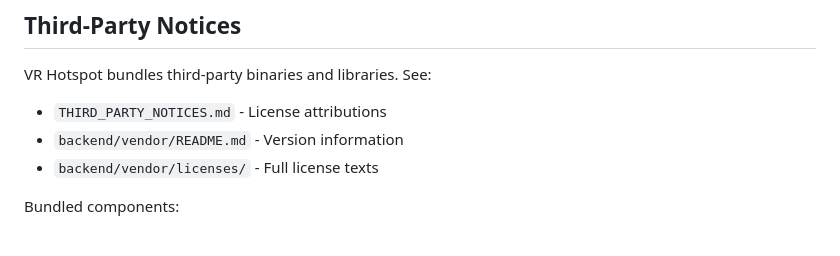
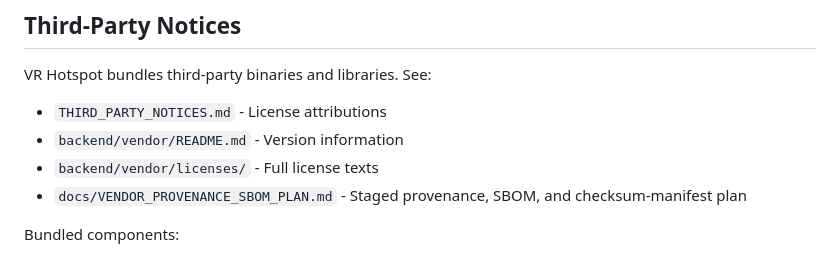
Before and after one commit to josethevrtech/VRhotspot, a Markdown page: README.md, the part around the change. Drawn GitHub-style.

Commit message:
docs: add vendor provenance sbom plan

```diff
--- a/README.md
+++ b/README.md
@@ -527,6 +527,7 @@ VR Hotspot bundles third-party binaries and libraries. See:
 - `THIRD_PARTY_NOTICES.md` - License attributions
 - `backend/vendor/README.md` - Version information
 - `backend/vendor/licenses/` - Full license texts
+- `docs/VENDOR_PROVENANCE_SBOM_PLAN.md` - Staged provenance, SBOM, and checksum-manifest plan
 
 Bundled components:
 - **hostapd** (BSD) - https://w1.fi/hostapd/
```
Also changed, not shown: docs/VENDOR_PROVENANCE_SBOM_PLAN.md (added, +271 -0 lines).
